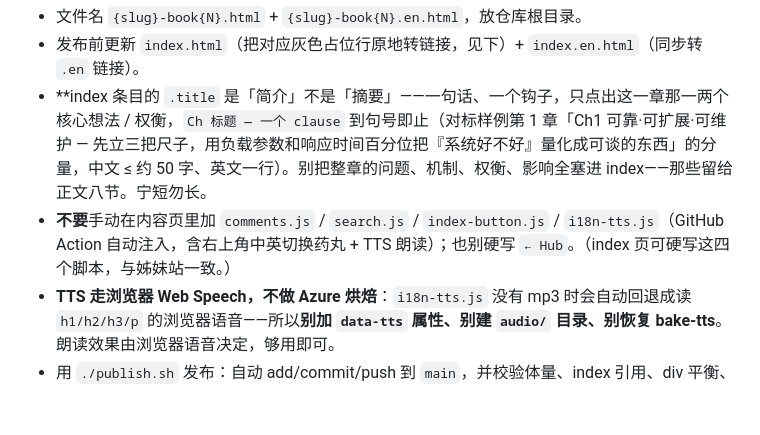
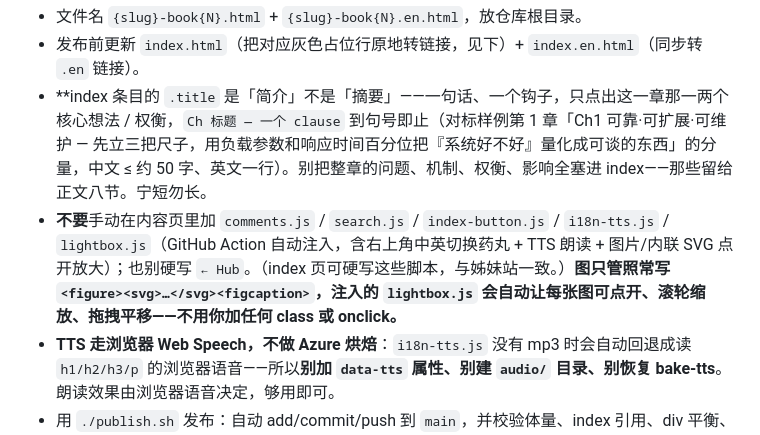
Before and after one commit to cissy0802/chapter-deepread, a Markdown page: CLAUDE.md, the part around the change. Rendered like a GitHub page; blank space fills up the shorter version.

Commit message:
CLAUDE.md: 注明 lightbox.js 已注入，图自动可点开放大、无需手动加 class

```diff
--- a/CLAUDE.md
+++ b/CLAUDE.md
@@ -55,7 +55,7 @@
 - 文件名 `{slug}-book{N}.html` + `{slug}-book{N}.en.html`，放仓库根目录。
 - 发布前更新 `index.html`（把对应灰色占位行原地转链接，见下）+ `index.en.html`（同步转 `.en` 链接）。
 - **index 条目的 `.title` 是「简介」不是「摘要」——一句话、一个钩子，只点出这一章那一两个核心想法 / 权衡，`Ch 标题 — 一个 clause` 到句号即止（对标样例第 1 章「Ch1 可靠·可扩展·可维护 — 先立三把尺子，用负载参数和响应时间百分位把『系统好不好』量化成可谈的东西」的分量，中文 ≤ 约 50 字、英文一行）。别把整章的问题、机制、权衡、影响全塞进 index——那些留给正文八节。宁短勿长。
-- **不要**手动在内容页里加 `comments.js` / `search.js` / `index-button.js` / `i18n-tts.js`（GitHub Action 自动注入，含右上角中英切换药丸 + TTS 朗读）；也别硬写 `← Hub`。（index 页可硬写这四个脚本，与姊妹站一致。）
+- **不要**手动在内容页里加 `comments.js` / `search.js` / `index-button.js` / `i18n-tts.js` / `lightbox.js`（GitHub Action 自动注入，含右上角中英切换药丸 + TTS 朗读 + 图片/内联 SVG 点开放大）；也别硬写 `← Hub`。（index 页可硬写这些脚本，与姊妹站一致。）**图只管照常写 `<figure><svg>…</svg><figcaption>`，注入的 `lightbox.js` 会自动让每张图可点开、滚轮缩放、拖拽平移——不用你加任何 class 或 onclick。**
 - **TTS 走浏览器 Web Speech，不做 Azure 烘焙**：`i18n-tts.js` 没有 mp3 时会自动回退成读 `h1/h2/h3/p` 的浏览器语音——所以**别加 `data-tts` 属性、别建 `audio/` 目录、别恢复 bake-tts**。朗读效果由浏览器语音决定，够用即可。
 - 用 `./publish.sh` 发布：自动 add/commit/push 到 `main`，并校验体量、index 引用、div 平衡、重复编号、TOPICS 未被改、无硬写四脚本等。
 - git：`user.name=BigCat` / `user.email=chengchen0802@gmail.com`。
```
